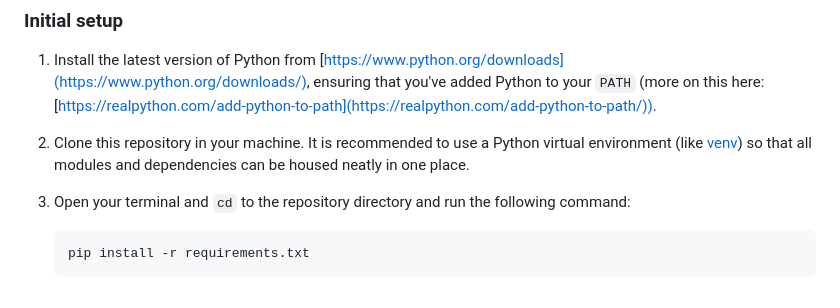
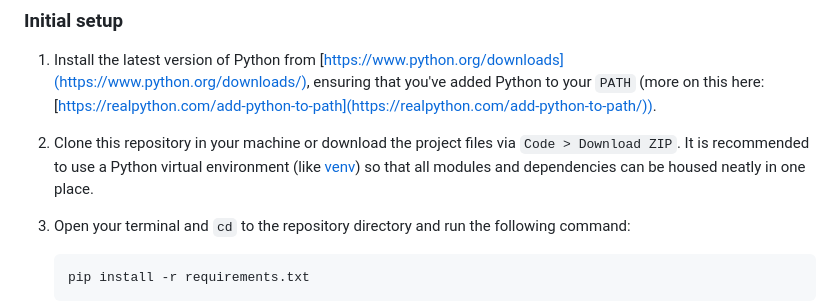
Before and after one commit to apurbzz-1994/canvaslms-subaccount-visualiser, a Markdown page: README.md, the part around the change. Rendered like a GitHub page.

```diff
--- a/README.md
+++ b/README.md
@@ -15,7 +15,7 @@ The tool is written in Python using the [Eel library](https://github.com/python-
 ### Initial setup
 1. Install the latest version of Python from [https://www.python.org/downloads](https://www.python.org/downloads/), ensuring that you've added Python to your `PATH` (more on this here: [https://realpython.com/add-python-to-path](https://realpython.com/add-python-to-path/)).
 
-2. Clone this repository in your machine. It is recommended to use a Python virtual environment (like [venv](https://docs.python.org/3/library/venv.html)) so that all modules and dependencies can be housed neatly in one place.
+2. Clone this repository in your machine or download the project files via `Code > Download ZIP`. It is recommended to use a Python virtual environment (like [venv](https://docs.python.org/3/library/venv.html)) so that all modules and dependencies can be housed neatly in one place.
 
 3. Open your terminal and `cd` to the repository directory and run the following command:
 
```
